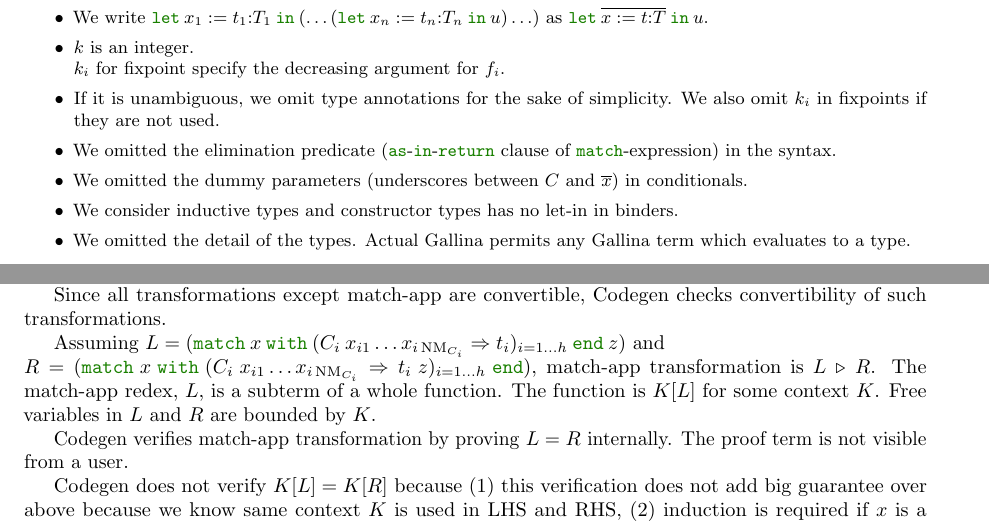
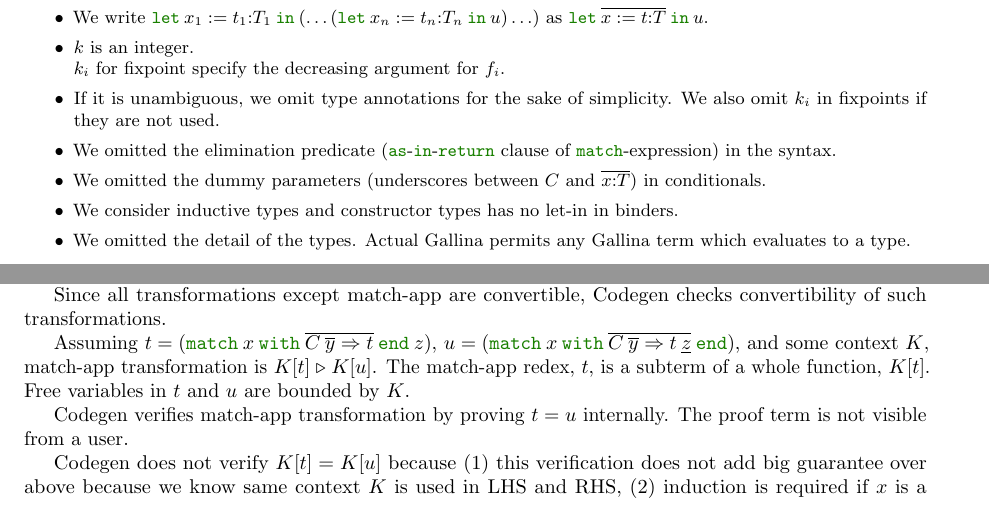
Before and after one commit to akr/codegen, a LaTeX document (doc/codegen.tex): two parts of pages 2 and 19 of 20 before the commit and two parts of pages 2 and 19 of 19 after it, joined at a grey line, cut so that both start at the same text. Compiled offline with pdfLaTeX.

Commit message:
document updated.

```diff
--- a/doc/codegen.tex
+++ b/doc/codegen.tex
@@ -385,7 +385,7 @@ We use $\substm{t}{x}{u}$ for parallel substituion.
   \item $k$ is an integer. \\ $k_i$ for fixpoint specify the decreasing argument for $f_i$.
   \item If it is unambiguous, we omit type annotations for the sake of simplicity.  We also omit $k_i$ in fixpoints if they are not used.
   \item We omitted the elimination predicate (\kwas-\kwin-\kwreturn{} clause of \kwmatch-expression) in the syntax.
-  \item We omitted the dummy parameters (underscores between $C$ and $\rep{x}$) in conditionals.
+  \item We omitted the dummy parameters (underscores between $C$ and $\rep{x{:}T}$) in conditionals.
   \item We consider inductive types and constructor types has no let-in in binders.
   \item We omitted the detail of the types.  Actual \gallina{} permits any \gallina{} term which evaluates to a type.
 \end{itemize}}
@@ -1571,17 +1571,19 @@ $\genfuns{c}$ translates the function (constant) $c$ to a single C function.
 Since all transformations except match-app are convertible,
 \codegen{} checks convertibility of such transformations.
 
-Assuming $L = (\match{x}{C_i\: x_{i1}\ldots x_{i\NM_{C_i}}}{t_i}{i=1\ldots h}\: z)$ and \\
-$R = (\match{x}{C_i\: x_{i1}\ldots x_{i\NM_{C_i}}}{t_i\:z}{i=1\ldots h})$,
-match-app transformation is $L \reltri R$.
-The match-app redex, $L$, is a subterm of a whole function.
-The function is $K[L]$ for some context $K$.
-Free variables in $L$ and $R$ are bounded by $K$.
-
-\codegen{} verifies match-app transformation by proving $L = R$ internally.
+  %&\B{K}{\omatch{x}{\rep{C\:\rep{y}\Rightarrow t}}} = && \text{where}\quad x : T \\
+
+Assuming $t = (\omatch{x}{\rep{C\: \rep{y}\Rightarrow t}}\: z)$,
+$u = (\omatch{x}{\rep{C\: \rep{y} \Rightarrow t\: \underline{z}}})$, and
+some context $K$,
+match-app transformation is $K[t] \reltri K[u]$.
+The match-app redex, $t$, is a subterm of a whole function, $K[t]$.
+Free variables in $t$ and $u$ are bounded by $K$.
+
+\codegen{} verifies match-app transformation by proving $t = u$ internally.
 The proof term is not visible from a user.
 
-\codegen{} does not verify $K[L] = K[R]$ because
+\codegen{} does not verify $K[t] = K[u]$ because
 (1) this verification does not add big guarantee over above because we know same context $K$ is used in LHS and RHS,
 (2) induction is required if $x$ is a decreasing argument of fixpoint in $K$ and it is difficult to automate.
 
```
